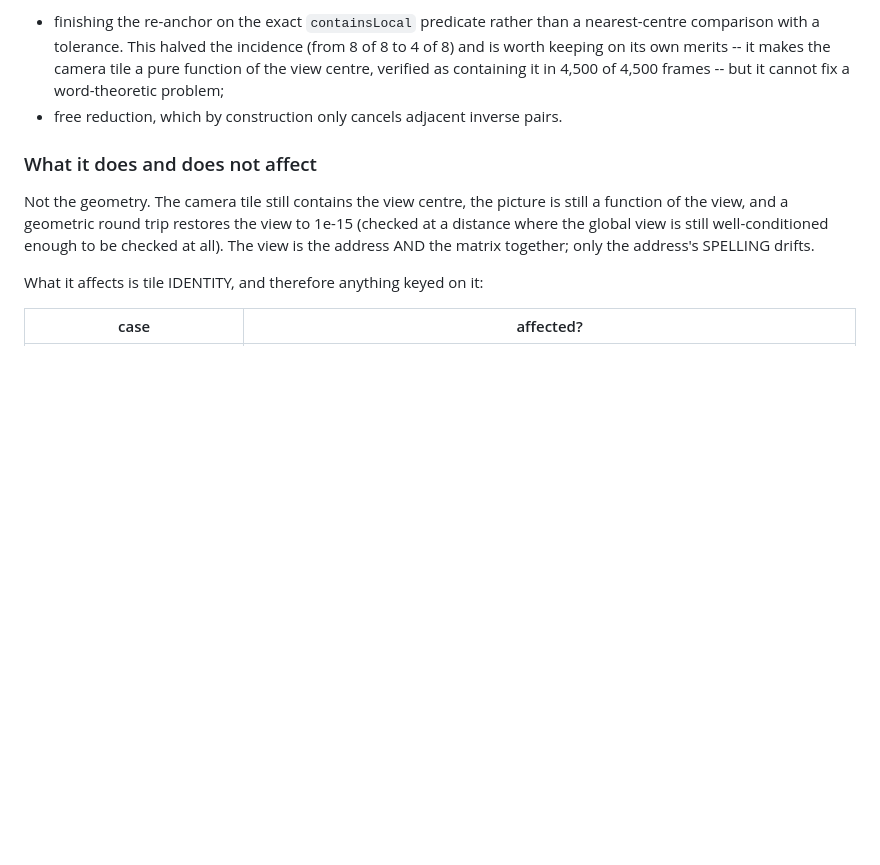
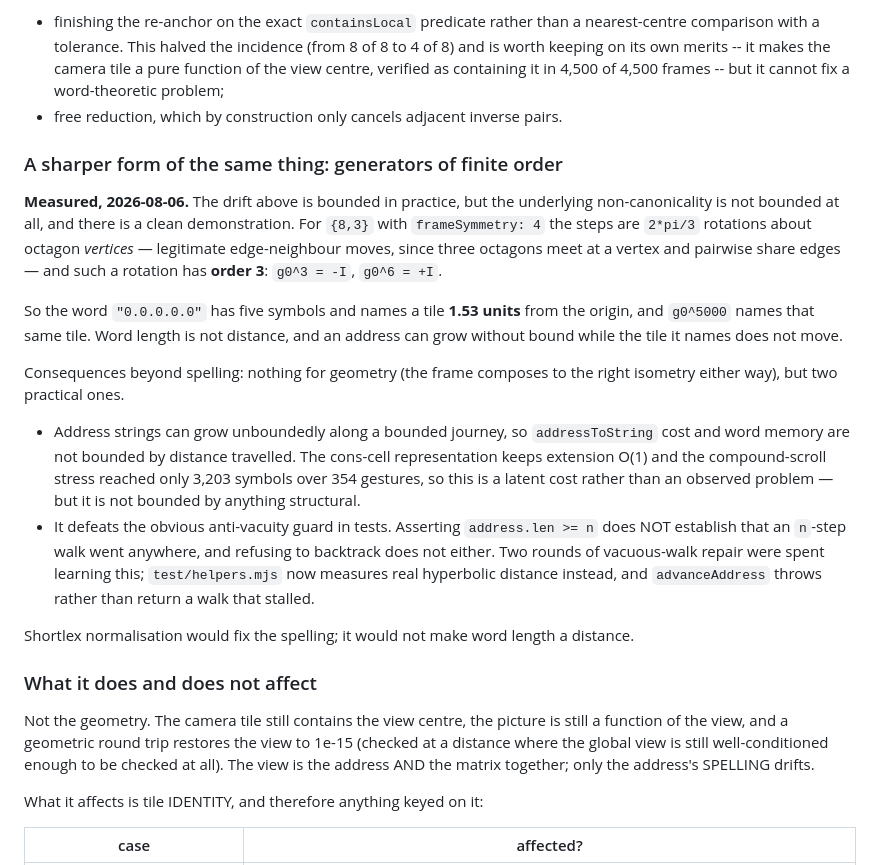
Before and after one commit to jpivarski/hyperbolic-map, a Markdown page: notes/open-questions.md, the part around the change. Rendered like a GitHub page; blank space fills up the shorter version.

```diff
--- a/notes/open-questions.md
+++ b/notes/open-questions.md
@@ -136,6 +136,31 @@ the rest end 4 to 15 symbols away.** Two things were tried and neither closes it
   containing it in 4,500 of 4,500 frames -- but it cannot fix a word-theoretic problem;
 * free reduction, which by construction only cancels adjacent inverse pairs.
 
+### A sharper form of the same thing: generators of finite order
+
+**Measured, 2026-08-06.** The drift above is bounded in practice, but the underlying non-canonicality is
+not bounded at all, and there is a clean demonstration. For `{8,3}` with `frameSymmetry: 4` the steps are
+`2*pi/3` rotations about octagon *vertices* — legitimate edge-neighbour moves, since three octagons meet
+at a vertex and pairwise share edges — and such a rotation has **order 3**: `g0^3 = -I`, `g0^6 = +I`.
+
+So the word `"0.0.0.0.0"` has five symbols and names a tile **1.53 units** from the origin, and `g0^5000`
+names that same tile. Word length is not distance, and an address can grow without bound while the tile it
+names does not move.
+
+Consequences beyond spelling: nothing for geometry (the frame composes to the right isometry either way),
+but two practical ones.
+
+* Address strings can grow unboundedly along a bounded journey, so `addressToString` cost and word memory
+  are not bounded by distance travelled. The cons-cell representation keeps extension O(1) and the
+  compound-scroll stress reached only 3,203 symbols over 354 gestures, so this is a latent cost rather
+  than an observed problem — but it is not bounded by anything structural.
+* It defeats the obvious anti-vacuity guard in tests. Asserting `address.len >= n` does NOT establish that
+  an `n`-step walk went anywhere, and refusing to backtrack does not either. Two rounds of vacuous-walk
+  repair were spent learning this; `test/helpers.mjs` now measures real hyperbolic distance instead, and
+  `advanceAddress` throws rather than return a walk that stalled.
+
+Shortlex normalisation would fix the spelling; it would not make word length a distance.
+
 ### What it does and does not affect
 
 Not the geometry. The camera tile still contains the view centre, the picture is still a function of
```
Also changed, not shown: notes/log.md (+15 -0 lines).
